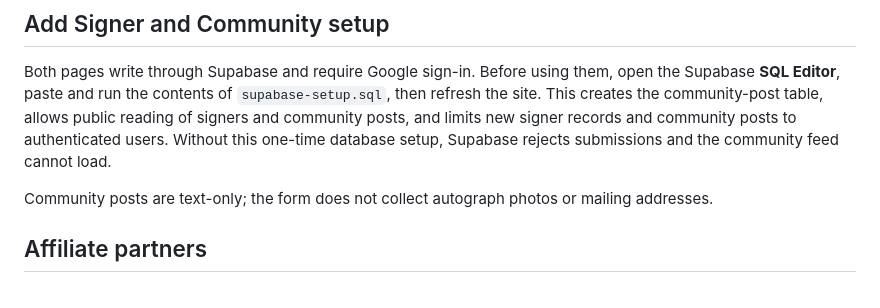
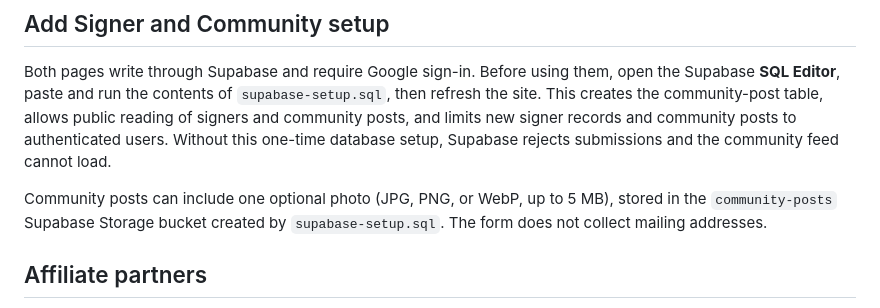
Before and after one commit to ayoncamilo44-bit/Legendary-Collection, a Markdown page: README.md, the part around the change. Rendered like a GitHub page.

Commit message:
Allow optional photo upload for community posts
Updated community posts section to allow one optional photo upload.

```diff
--- a/README.md
+++ b/README.md
@@ -21,7 +21,7 @@ The Excel-processing Python script runs on your computer and exports `master_dat
 
 Both pages write through Supabase and require Google sign-in. Before using them, open the Supabase **SQL Editor**, paste and run the contents of `supabase-setup.sql`, then refresh the site. This creates the community-post table, allows public reading of signers and community posts, and limits new signer records and community posts to authenticated users. Without this one-time database setup, Supabase rejects submissions and the community feed cannot load.
 
-Community posts are text-only; the form does not collect autograph photos or mailing addresses.
+Community posts can include one optional photo (JPG, PNG, or WebP, up to 5 MB), stored in the `community-posts` Supabase Storage bucket created by `supabase-setup.sql`. The form does not collect mailing addresses.
 
 ## Affiliate partners
 
```
